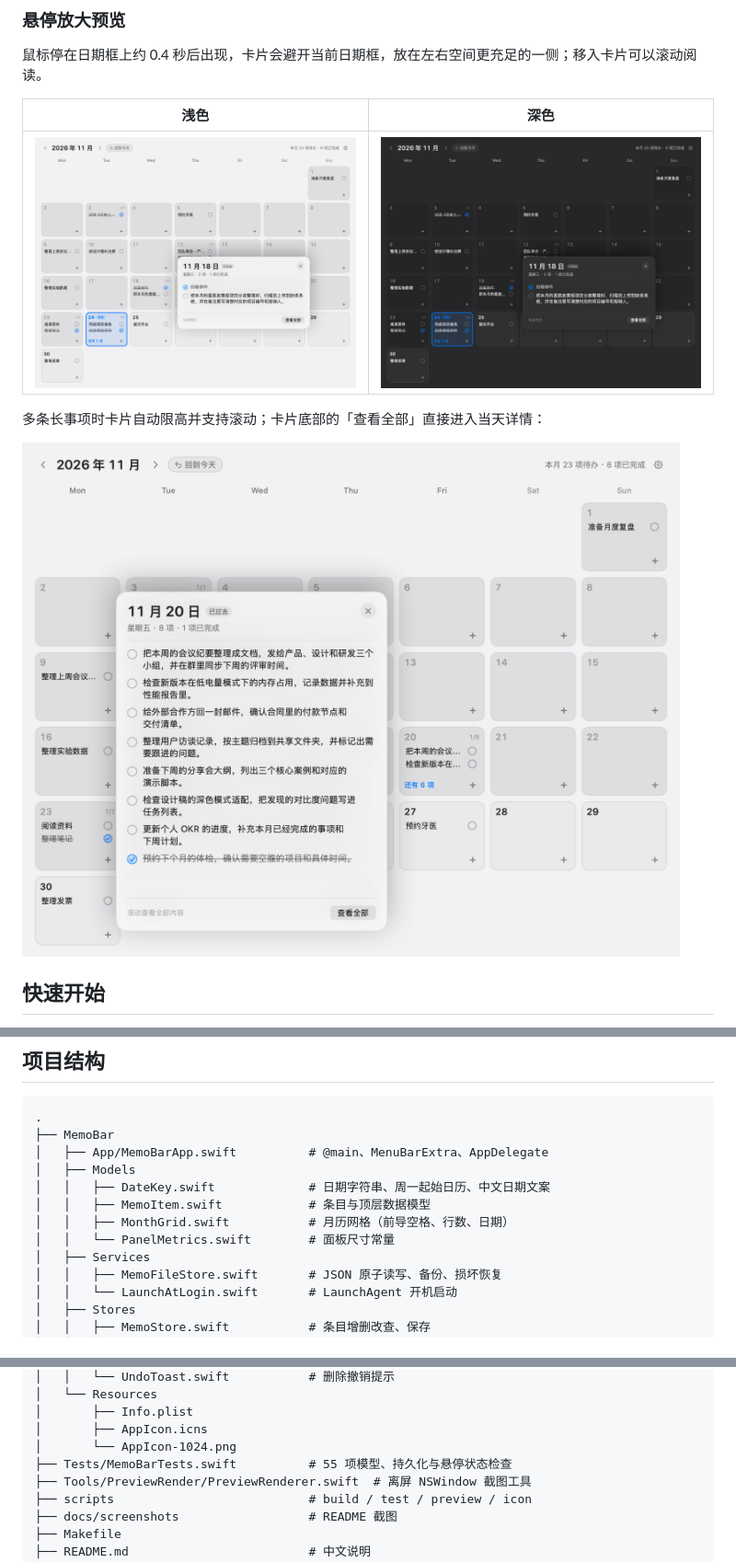
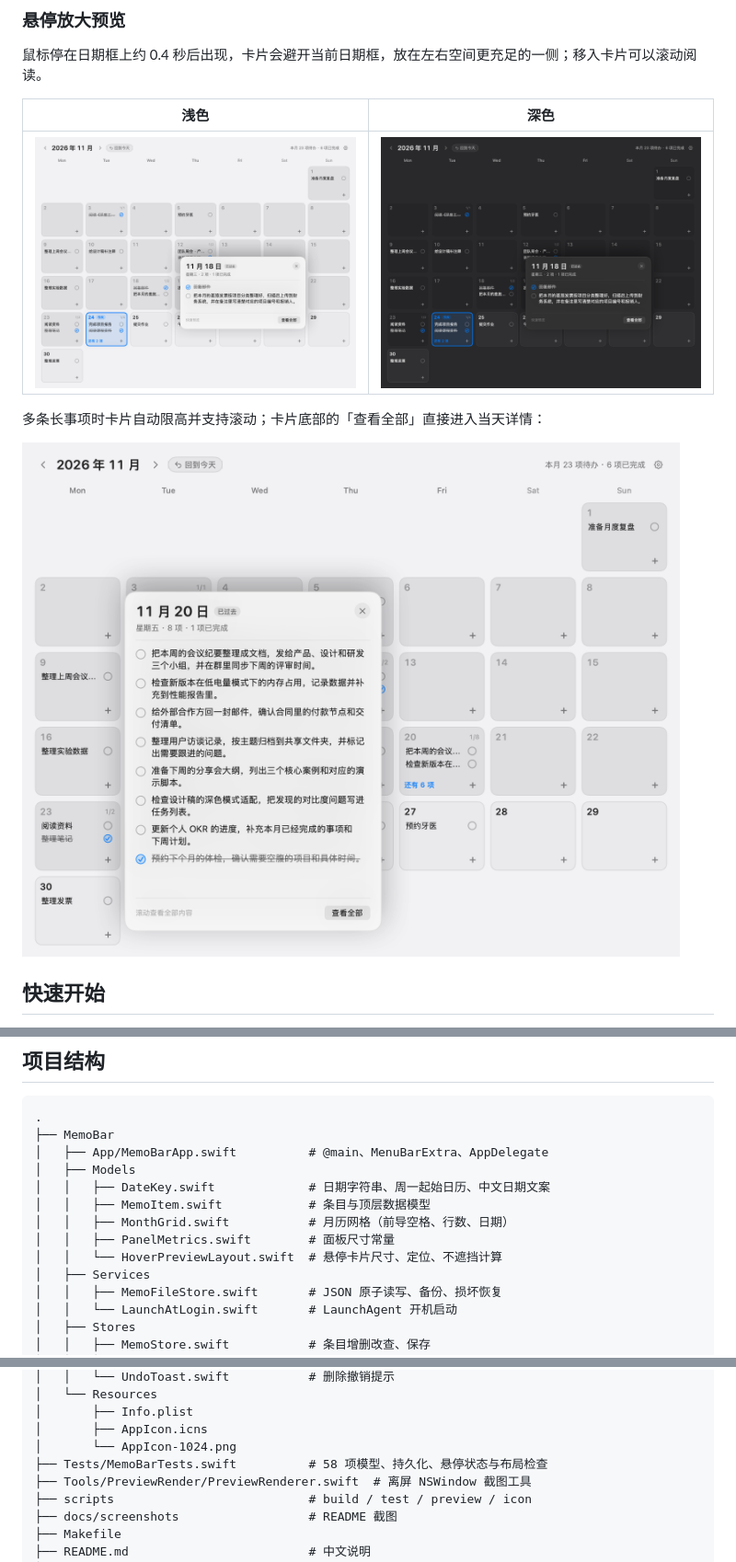
Before and after one commit to XinCm/sn-recoder, a Markdown page: README.md, 3 parts joined by grey strips. Shown at 92% size. GitHub-like rendering; pictures changed too: docs/screenshots/hover-preview-dark.png, docs/screenshots/hover-preview-light.png, docs/screenshots/hover-preview-long.png.

```diff
--- a/README.md
+++ b/README.md
@@ -107,7 +107,8 @@ make preview
 │   │   ├── DateKey.swift             # 日期字符串、周一起始日历、中文日期文案
 │   │   ├── MemoItem.swift            # 条目与顶层数据模型
 │   │   ├── MonthGrid.swift           # 月历网格（前导空格、行数、日期）
-│   │   └── PanelMetrics.swift        # 面板尺寸常量
+│   │   ├── PanelMetrics.swift        # 面板尺寸常量
+│   │   └── HoverPreviewLayout.swift  # 悬停卡片尺寸、定位、不遮挡计算
 │   ├── Services
 │   │   ├── MemoFileStore.swift       # JSON 原子读写、备份、损坏恢复
 │   │   └── LaunchAtLogin.swift       # LaunchAgent 开机启动
@@ -128,7 +129,7 @@ make preview
 │       ├── Info.plist
 │       ├── AppIcon.icns
 │       └── AppIcon-1024.png
-├── Tests/MemoBarTests.swift          # 55 项模型、持久化与悬停状态检查
+├── Tests/MemoBarTests.swift          # 58 项模型、持久化、悬停状态与布局检查
 ├── Tools/PreviewRender/PreviewRenderer.swift  # 离屏 NSWindow 截图工具
 ├── scripts                           # build / test / preview / icon
 ├── docs/screenshots                  # README 截图
```
Also changed, not shown: other parts of README.md (+3 -3 lines), README.en.md (+6 -5 lines), 4 other files.
